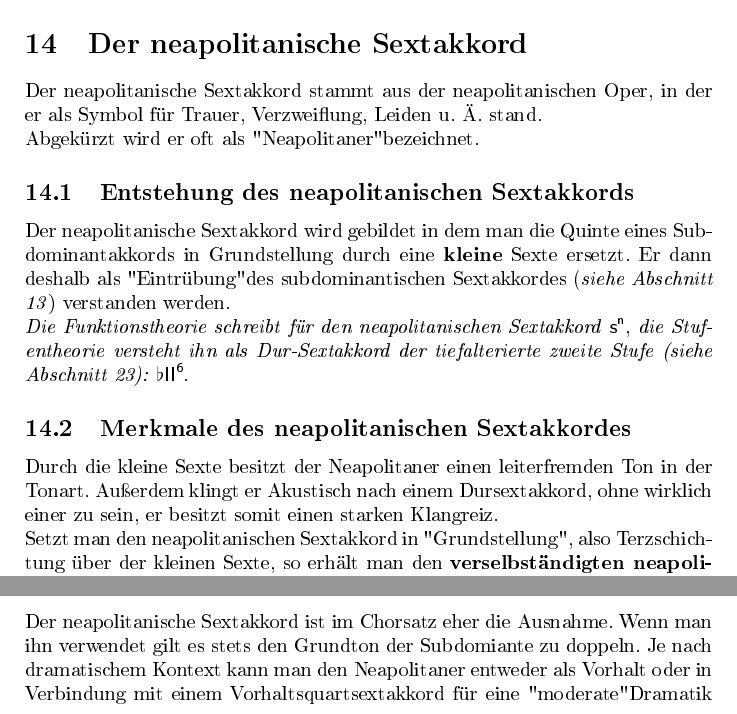
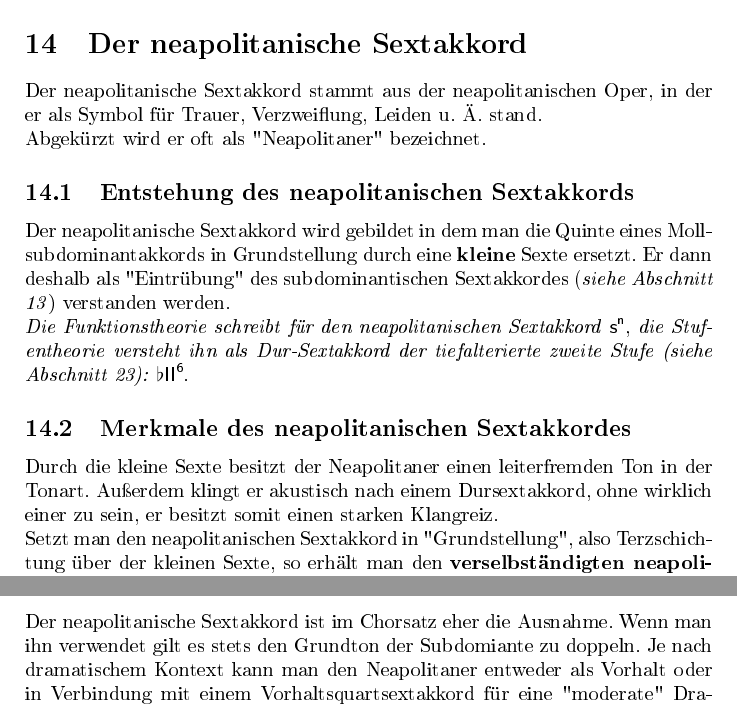
Before and after one commit to HexaPointer/Harmonielehre-Zusammenfassung, a LaTeX document (HL-Zsf.tex): two parts of page 23 of 35, joined at a grey line, cut so that both start at the same text. The pictures show the PDF file HL-Zsf.pdf that the author committed with the source.

Commit message:
Fixes for Chapter 14

```diff
--- a/HL-Zsf.tex
+++ b/HL-Zsf.tex
@@ -481,14 +481,14 @@
 
 	\section{Der neapolitanische Sextakkord}
 	Der neapolitanische Sextakkord stammt aus der neapolitanischen Oper, in der er als Symbol für Trauer, Verzweiflung, Leiden u. Ä. stand.\\
-	Abgekürzt wird er oft als "Neapolitaner" bezeichnet.
+	Abgekürzt wird er oft als "Neapolitaner"\ bezeichnet.
 
 	\subsection{Entstehung des neapolitanischen Sextakkords}
-	Der neapolitanische Sextakkord wird gebildet in dem man die Quinte eines Subdominantakkords in Grundstellung durch eine \textbf{kleine} Sexte ersetzt. Er dann deshalb als "{}Eintrübung" des subdominantischen Sextakkordes (\textit{siehe Abschnitt 13}) verstanden werden.\\
+	Der neapolitanische Sextakkord wird gebildet in dem man die Quinte eines Mollsubdominantakkords in Grundstellung durch eine \textbf{kleine} Sexte ersetzt. Er dann deshalb als "{}Eintrübung"\ des subdominantischen Sextakkordes (\textit{siehe Abschnitt 13}) verstanden werden.\\
 	\textit{Die Funktionstheorie schreibt für den neapolitanischen Sextakkord} \Shochm{n}{}, \textit{die Stufentheorie versteht ihn als Dur-Sextakkord der tiefalterierte zweite Stufe (siehe Abschnitt 23):} $\flat$\dSS{2}.
 
 	\subsection{Merkmale des neapolitanischen Sextakkordes}
-	Durch die kleine Sexte besitzt der Neapolitaner einen leiterfremden Ton in der Tonart. Außerdem klingt er Akustisch nach einem Dursextakkord, ohne wirklich einer zu sein, er besitzt somit einen starken Klangreiz.\\
+	Durch die kleine Sexte besitzt der Neapolitaner einen leiterfremden Ton in der Tonart. Außerdem klingt er akustisch nach einem Dursextakkord, ohne wirklich einer zu sein, er besitzt somit einen starken Klangreiz.\\
 	Setzt man den neapolitanischen Sextakkord in "Grundstellung", also Terzschichtung über der kleinen Sexte, so erhält man den \textbf{verselbständigten neapolitanischen Sextakkord}, der identisch mit dem Mollsubdominantgegenklang (\textit{siehe Abschnitt 19}) ist und gekennzeichnet wird mit: \Shochm{N}{}
 
 	\subsection{Satztechnische Verwendung}
```
Also changed, not shown: HL-Zsf.pdf, HL-Zsf.tex (2 more changed lines).
